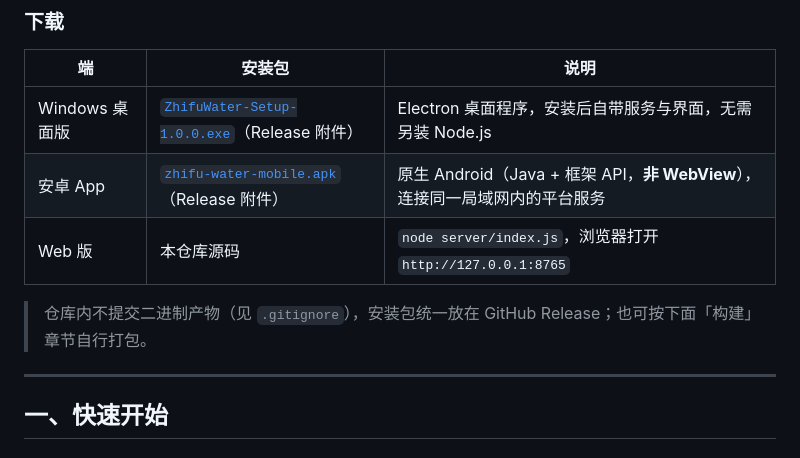
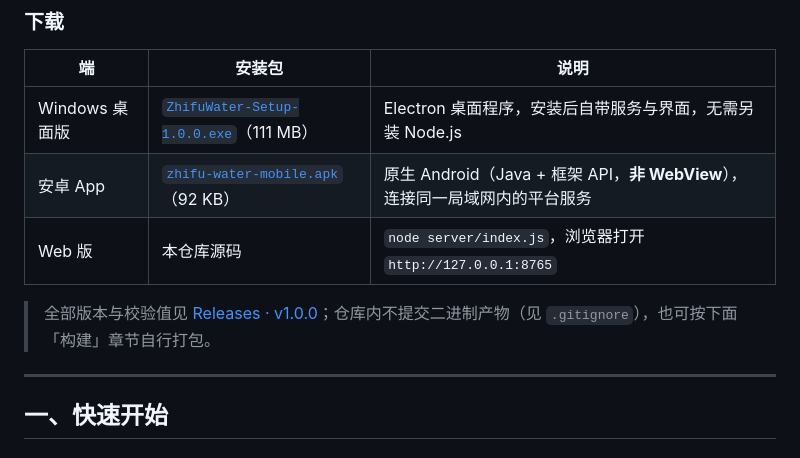
Before and after one commit to LN334/qingqu, a Markdown page: README.md, the part around the change. GitHub-like rendering.

Commit message:
docs: 补充 v1.0.0 Release 下载链接与校验信息

```diff
--- a/README.md
+++ b/README.md
@@ -12,11 +12,11 @@
 
 | 端 | 安装包 | 说明 |
 | --- | --- | --- |
-| Windows 桌面版 | [`ZhifuWater-Setup-1.0.0.exe`](https://github.com/LN334/shuiwu/releases/latest)（Release 附件） | Electron 桌面程序，安装后自带服务与界面，无需另装 Node.js |
-| 安卓 App | [`zhifu-water-mobile.apk`](https://github.com/LN334/shuiwu/releases/latest)（Release 附件） | 原生 Android（Java + 框架 API，**非 WebView**），连接同一局域网内的平台服务 |
+| Windows 桌面版 | [`ZhifuWater-Setup-1.0.0.exe`](https://github.com/LN334/shuiwu/releases/download/v1.0.0/ZhifuWater-Setup-1.0.0.exe)（111 MB） | Electron 桌面程序，安装后自带服务与界面，无需另装 Node.js |
+| 安卓 App | [`zhifu-water-mobile.apk`](https://github.com/LN334/shuiwu/releases/download/v1.0.0/zhifu-water-mobile.apk)（92 KB） | 原生 Android（Java + 框架 API，**非 WebView**），连接同一局域网内的平台服务 |
 | Web 版 | 本仓库源码 | `node server/index.js`，浏览器打开 `http://127.0.0.1:8765` |
 
-> 仓库内不提交二进制产物（见 `.gitignore`），安装包统一放在 GitHub Release；也可按下面「构建」章节自行打包。
+> 全部版本与校验值见 [Releases · v1.0.0](https://github.com/LN334/shuiwu/releases/tag/v1.0.0)；仓库内不提交二进制产物（见 `.gitignore`），也可按下面「构建」章节自行打包。
 
 ---
 
```
